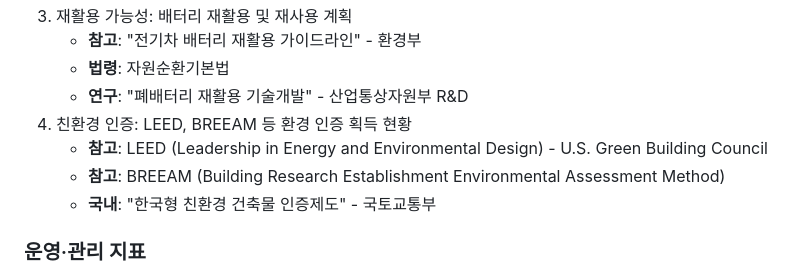
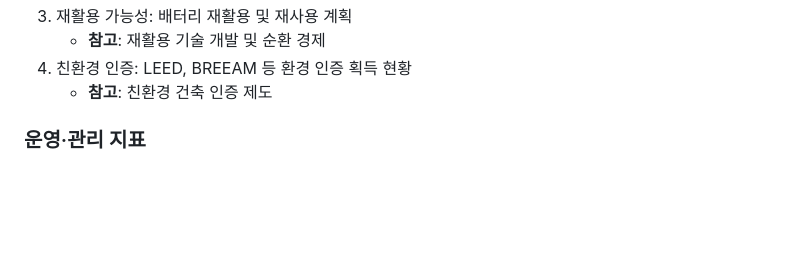
Before and after one commit to webcorgi/ess, a Markdown page: README.md, the part around the change printed below. GitHub-like rendering; blank space fills up the shorter version.

```diff
--- a/README.md
+++ b/README.md
@@ -153,11 +145,7 @@
 3. 재활용 가능성: 배터리 재활용 및 재사용 계획
-   - **참고**: "전기차 배터리 재활용 가이드라인" - 환경부
-   - **법령**: 자원순환기본법
-   - **연구**: "폐배터리 재활용 기술개발" - 산업통상자원부 R&D
+   - **참고**: 재활용 기술 개발 및 순환 경제
 4. 친환경 인증: LEED, BREEAM 등 환경 인증 획득 현황
-   - **참고**: LEED (Leadership in Energy and Environmental Design) - U.S. Green Building Council
-   - **참고**: BREEAM (Building Research Establishment Environmental Assessment Method)
-   - **국내**: "한국형 친환경 건축물 인증제도" - 국토교통부
+   - **참고**: 친환경 건축 인증 제도
 
 ### 운영·관리 지표
 
```
Also changed, not shown: other parts of README.md (+35 -43 lines), 참고.md (+161 -217 lines).
